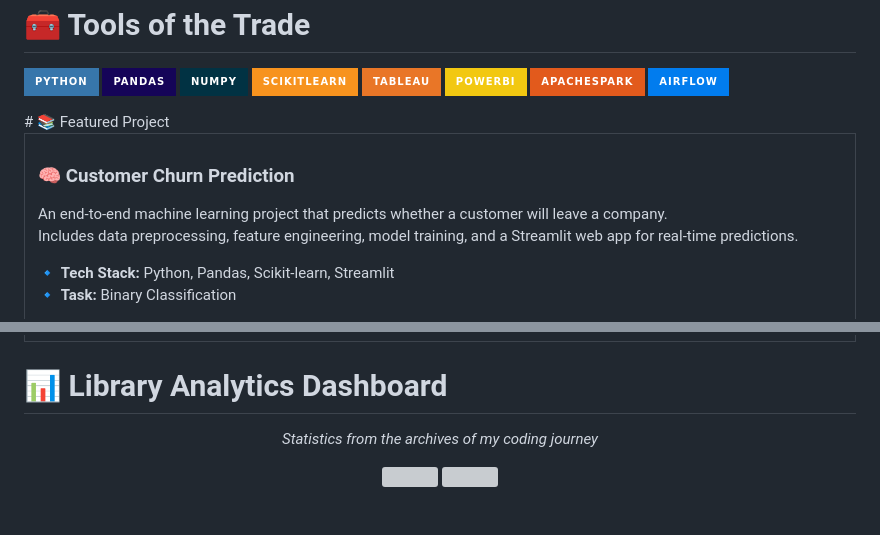
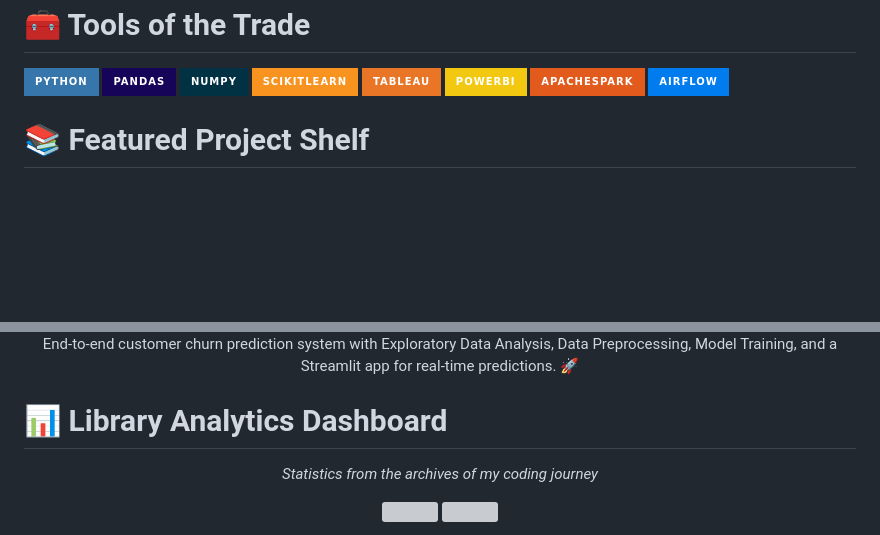
Before and after one commit to mysticalayushi/mysticalayushi, a Markdown page: README.md, 2 parts joined by grey strips. Rendered like a GitHub page; badges without logos; blank space fills up the shorter version; grey boxes are pictures that could not be loaded.

```diff
--- a/README.md
+++ b/README.md
@@ -150,18 +150,7 @@ Apache Spark &nbsp;&nbsp;&nbsp; Airflow &nbsp;&nbsp;&nbsp; Hadoop
 ![Airflow](https://img.shields.io/badge/Airflow-017CEE?style=for-the-badge&logo=apacheairflow)
 
 </p>
-# 📚 Featured Project
 
-<table>
-<tr>
-<td width="50%">
-
-### 🧠 Customer Churn Prediction
-
-An end-to-end machine learning project that predicts whether a customer will leave a company.
-Includes data preprocessing, feature engineering, model training, and a Streamlit web app for real-time predictions.
-
-🔹 **Tech Stack:** Python, Pandas, Scikit-learn, Streamlit
-🔹 **Task:** Binary Classification
+# 📚 Featured Project Shelf
 
 <a href="https://github.com/mysticalayushi/Customer-Churn-Prediction">
@@ -169,10 +158,8 @@ Includes data preprocessing, feature engineering, model training, and a Streamli
 </a>
 
-</td>
-</tr>
-</table>
-
-
+<p align="center">
+End-to-end customer churn prediction system with Exploratory Data Analysis, Data Preprocessing, Model Training, and a Streamlit app for real-time predictions. 🚀
+</p>
 
 
 # 📊 Library Analytics Dashboard
```
Also changed, not shown: other parts of README.md (+1 -1 lines).
